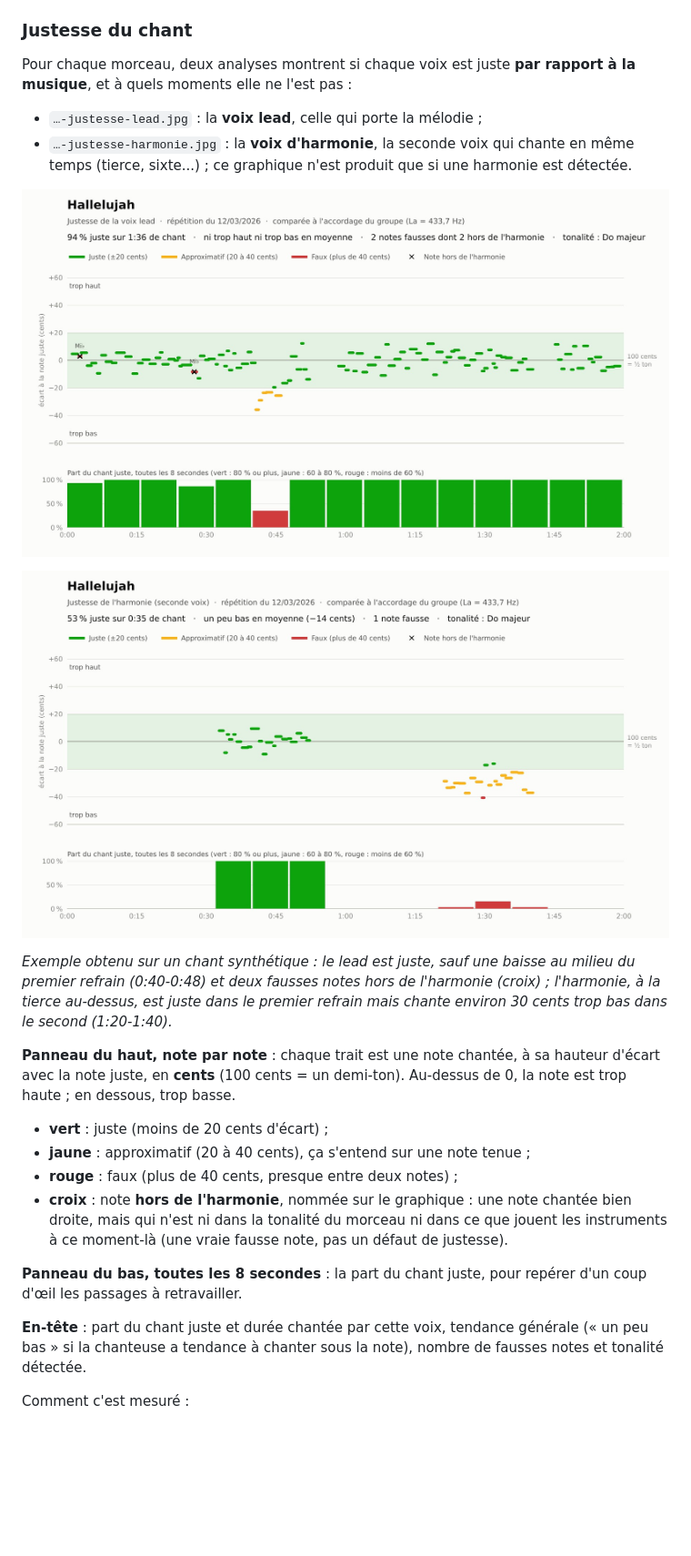
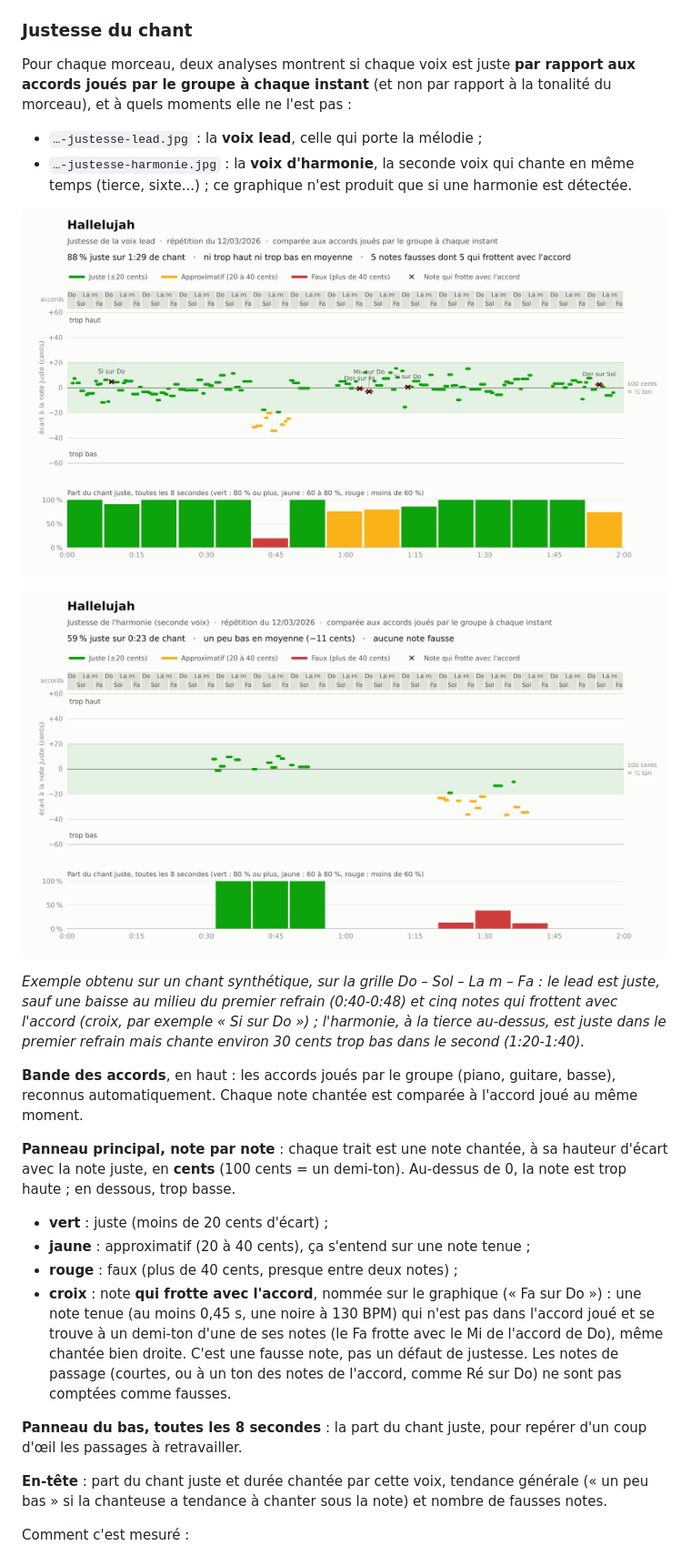
Before and after one commit to cedric-page/Musique, a Markdown page: README.md, the part around one of its changes. Shown at 91% size. Rendered like a GitHub page; pictures changed too: docs/exemple-justesse-harmonie.jpg, docs/exemple-justesse-lead.jpg; blank space fills up the shorter version.

```diff
--- a/README.md
+++ b/README.md
@@ -156,7 +156,7 @@ Si une ballade est mesurée au double de son vrai tempo (par exemple 144 au lieu
 
 ### Justesse du chant
 
-Pour chaque morceau, deux analyses montrent si chaque voix est juste **par rapport à la musique**, et à quels moments elle ne l'est pas :
+Pour chaque morceau, deux analyses montrent si chaque voix est juste **par rapport aux accords joués par le groupe à chaque instant** (et non par rapport à la tonalité du morceau), et à quels moments elle ne l'est pas :
 
 - `…-justesse-lead.jpg` : la **voix lead**, celle qui porte la mélodie ;
 - `…-justesse-harmonie.jpg` : la **voix d'harmonie**, la seconde voix qui chante en même temps (tierce, sixte...) ; ce graphique n'est produit que si une harmonie est détectée.
@@ -165,18 +165,20 @@ Pour chaque morceau, deux analyses montrent si chaque voix est juste **par rappo
 
 ![Exemple : justesse de l'harmonie](docs/exemple-justesse-harmonie.jpg)
 
-*Exemple obtenu sur un chant synthétique : le lead est juste, sauf une baisse au milieu du premier refrain (0:40-0:48) et deux fausses notes hors de l'harmonie (croix) ; l'harmonie, à la tierce au-dessus, est juste dans le premier refrain mais chante environ 30 cents trop bas dans le second (1:20-1:40).*
+*Exemple obtenu sur un chant synthétique, sur la grille Do – Sol – La m – Fa : le lead est juste, sauf une baisse au milieu du premier refrain (0:40-0:48) et cinq notes qui frottent avec l'accord (croix, par exemple « Si sur Do ») ; l'harmonie, à la tierce au-dessus, est juste dans le premier refrain mais chante environ 30 cents trop bas dans le second (1:20-1:40).*
 
-**Panneau du haut, note par note** : chaque trait est une note chantée, à sa hauteur d'écart avec la note juste, en **cents** (100 cents = un demi-ton). Au-dessus de 0, la note est trop haute ; en dessous, trop basse.
+**Bande des accords**, en haut : les accords joués par le groupe (piano, guitare, basse), reconnus automatiquement. Chaque note chantée est comparée à l'accord joué au même moment.
+
+**Panneau principal, note par note** : chaque trait est une note chantée, à sa hauteur d'écart avec la note juste, en **cents** (100 cents = un demi-ton). Au-dessus de 0, la note est trop haute ; en dessous, trop basse.
 
 - **vert** : juste (moins de 20 cents d'écart) ;
 - **jaune** : approximatif (20 à 40 cents), ça s'entend sur une note tenue ;
 - **rouge** : faux (plus de 40 cents, presque entre deux notes) ;
-- **croix** : note **hors de l'harmonie**, nommée sur le graphique : une note chantée bien droite, mais qui n'est ni dans la tonalité du morceau ni dans ce que jouent les instruments à ce moment-là (une vraie fausse note, pas un défaut de justesse).
+- **croix** : note **qui frotte avec l'accord**, nommée sur le graphique (« Fa sur Do ») : une note tenue (au moins 0,45 s, une noire à 130 BPM) qui n'est pas dans l'accord joué et se trouve à un demi-ton d'une de ses notes (le Fa frotte avec le Mi de l'accord de Do), même chantée bien droite. C'est une fausse note, pas un défaut de justesse. Les notes de passage (courtes, ou à un ton des notes de l'accord, comme Ré sur Do) ne sont pas comptées comme fausses.
 
 **Panneau du bas, toutes les 8 secondes** : la part du chant juste, pour repérer d'un coup d'œil les passages à retravailler.
 
-**En-tête** : part du chant juste et durée chantée par cette voix, tendance générale (« un peu bas » si la chanteuse a tendance à chanter sous la note), nombre de fausses notes et tonalité détectée.
+**En-tête** : part du chant juste et durée chantée par cette voix, tendance générale (« un peu bas » si la chanteuse a tendance à chanter sous la note) et nombre de fausses notes.
 
 Comment c'est mesuré :
 
```
Also changed, not shown: other parts of README.md (+5 -2 lines), 5 other files.
